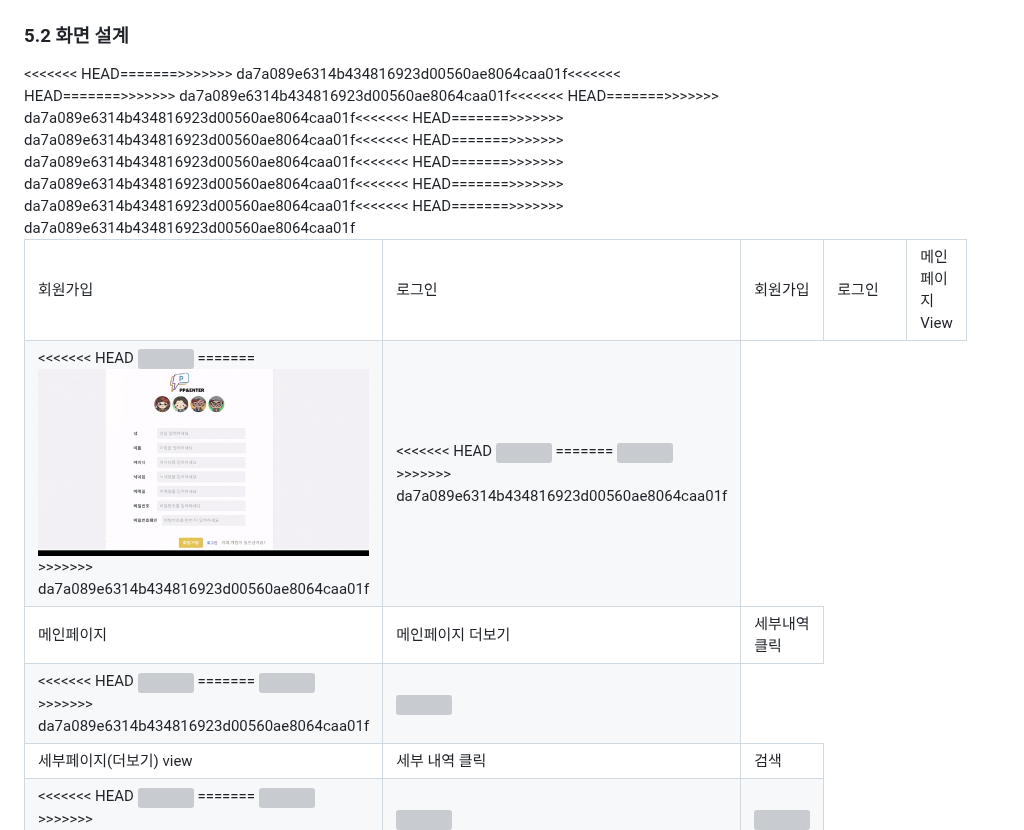
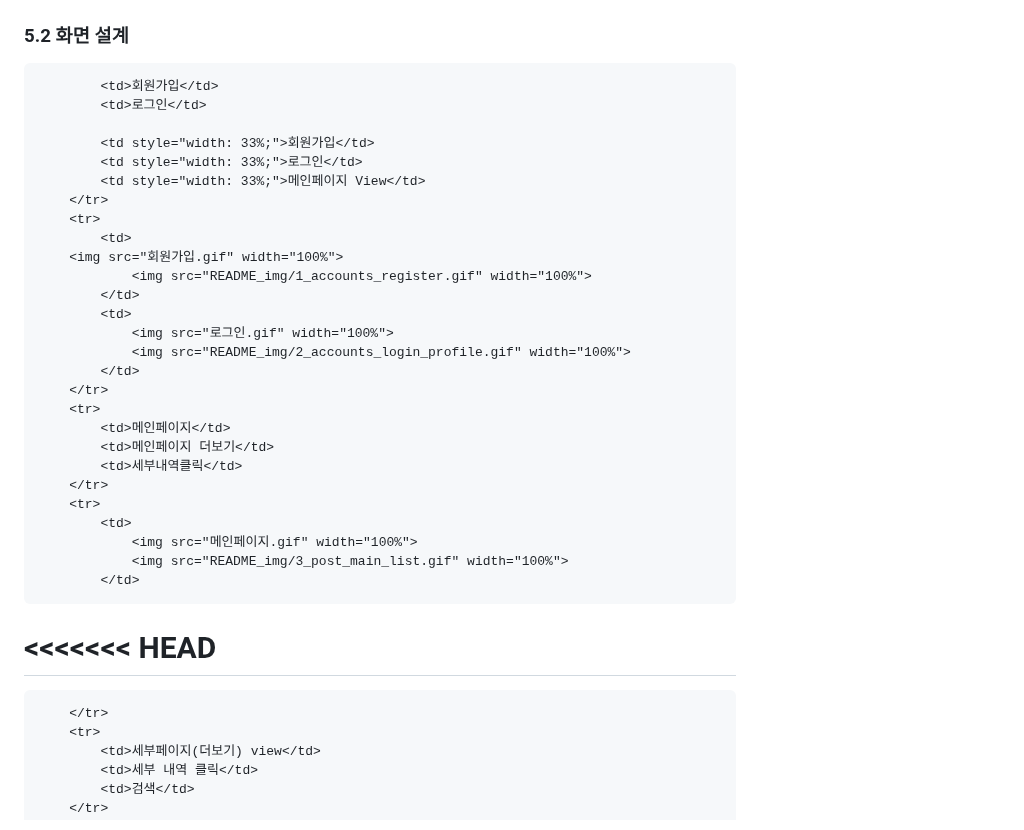
Before and after one commit to PP-ENTER/PP-ENTER-BE, a Markdown page: README.md, the part around the change. Drawn GitHub-style; grey boxes are pictures that could not be loaded.

Commit message:
refactor : readme 수정

```diff
--- a/README.md
+++ b/README.md
@@ -343,31 +343,23 @@ gantt
 <table style="width: 100%;">
     <tbody>
         <tr>
-<<<<<<< HEAD
+
             <td>회원가입</td>
             <td>로그인</td>
-=======
+
             <td style="width: 33%;">회원가입</td>
             <td style="width: 33%;">로그인</td>
             <td style="width: 33%;">메인페이지 View</td>
->>>>>>> da7a089e6314b434816923d00560ae8064caa01f
         </tr>
         <tr>
             <td>
-<<<<<<< HEAD
 		<img src="회원가입.gif" width="100%">
-=======
                 <img src="README_img/1_accounts_register.gif" width="100%">
->>>>>>> da7a089e6314b434816923d00560ae8064caa01f
             </td>
             <td>
-<<<<<<< HEAD
                 <img src="로그인.gif" width="100%">
-=======
                 <img src="README_img/2_accounts_login_profile.gif" width="100%">
->>>>>>> da7a089e6314b434816923d00560ae8064caa01f
             </td>
-<<<<<<< HEAD
         </tr>
         <tr>
             <td>메인페이지</td>
@@ -375,14 +367,9 @@ gantt
             <td>세부내역클릭</td>
         </tr>
         <tr>
-=======
->>>>>>> da7a089e6314b434816923d00560ae8064caa01f
             <td>
-<<<<<<< HEAD
                 <img src="메인페이지.gif" width="100%">
-=======
                 <img src="README_img/3_post_main_list.gif" width="100%">
->>>>>>> da7a089e6314b434816923d00560ae8064caa01f
             </td>
 <<<<<<< HEAD
             <td>
```
